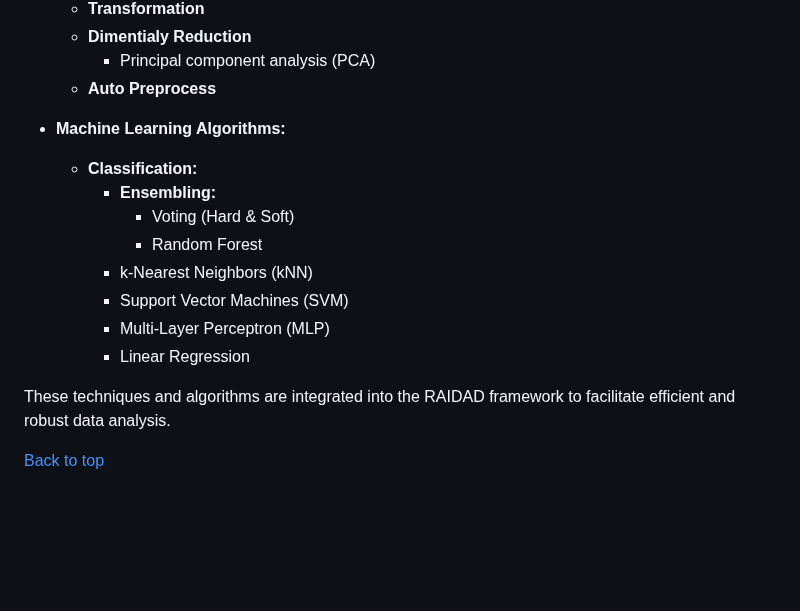
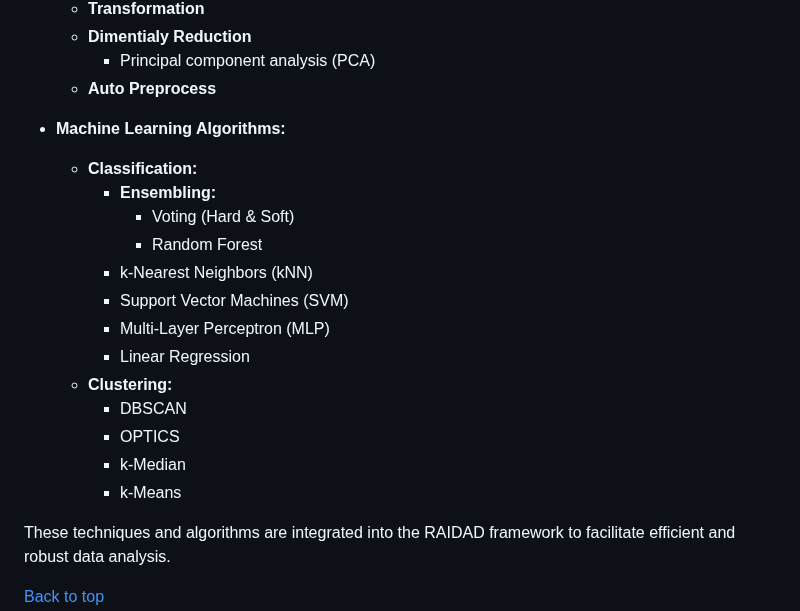
Before and after one commit to Mohsengholami2008/RAIDAD, a Markdown page: README.md, the part around the change. GitHub-like rendering; blank space fills up the shorter version.

```diff
--- a/README.md
+++ b/README.md
@@ -100,7 +100,6 @@ RAIDAD not only performs a wide range of data- and model-based analyses in real-
     - Principal component analysis (PCA)
   - **Auto Preprocess**
 
-
 - **Machine Learning Algorithms:**
   - **Classification:**
     - **Ensembling:**
@@ -110,6 +109,11 @@ RAIDAD not only performs a wide range of data- and model-based analyses in real-
     - Support Vector Machines (SVM)
     - Multi-Layer Perceptron (MLP)
     - Linear Regression
+  - **Clustering:**
+    - DBSCAN
+    - OPTICS
+    - k-Median
+    - k-Means
 
 
 
```
